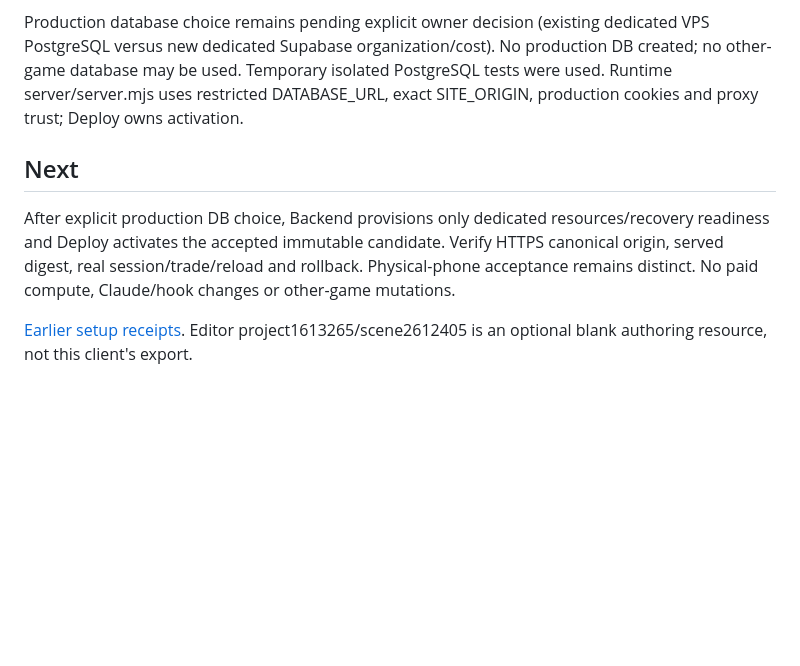
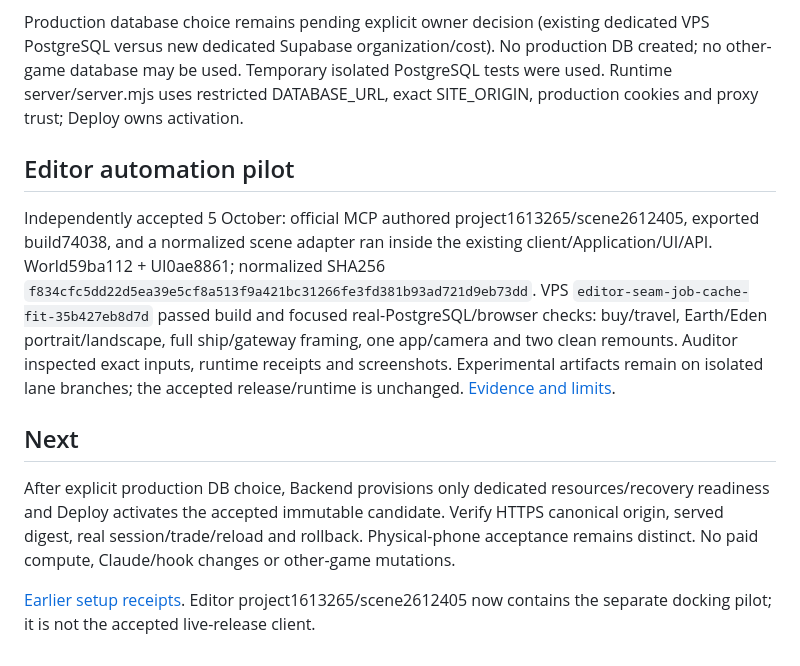
Before and after one commit to DomLynch/FRONTIERDOM, a Markdown page: PROJECT_STATE.md, the part around the change. Rendered like a GitHub page; blank space fills up the shorter version.

Commit message:
Record independently verified Editor automation pilot

```diff
--- a/PROJECT_STATE.md
+++ b/PROJECT_STATE.md
@@ -14,8 +14,12 @@ HTTPS certificate for apex/www expires3January2027. Deploy verified existing twi
 
 Production database choice remains pending explicit owner decision (existing dedicated VPS PostgreSQL versus new dedicated Supabase organization/cost). No production DB created; no other-game database may be used. Temporary isolated PostgreSQL tests were used. Runtime server/server.mjs uses restricted DATABASE_URL, exact SITE_ORIGIN, production cookies and proxy trust; Deploy owns activation.
 
+## Editor automation pilot
+
+Independently accepted 5 October: official MCP authored project1613265/scene2612405, exported build74038, and a normalized scene adapter ran inside the existing client/Application/UI/API. World59ba112 + UI0ae8861; normalized SHA256 `f834cfc5dd22d5ea39e5cf8a513f9a421bc31266fe3fd381b93ad721d9eb73dd`. VPS `editor-seam-job-cache-fit-35b427eb8d7d` passed build and focused real-PostgreSQL/browser checks: buy/travel, Earth/Eden portrait/landscape, full ship/gateway framing, one app/camera and two clean remounts. Auditor inspected exact inputs, runtime receipts and screenshots. Experimental artifacts remain on isolated lane branches; the accepted release/runtime is unchanged. [Evidence and limits](docs/history/EDITOR_PILOT.md).
+
 ## Next
 
 After explicit production DB choice, Backend provisions only dedicated resources/recovery readiness and Deploy activates the accepted immutable candidate. Verify HTTPS canonical origin, served digest, real session/trade/reload and rollback. Physical-phone acceptance remains distinct. No paid compute, Claude/hook changes or other-game mutations.
 
-[Earlier setup receipts](docs/history/INITIAL_SETUP_STATE.md). Editor project1613265/scene2612405 is an optional blank authoring resource, not this client's export.
+[Earlier setup receipts](docs/history/INITIAL_SETUP_STATE.md). Editor project1613265/scene2612405 now contains the separate docking pilot; it is not the accepted live-release client.
```
Also changed, not shown: docs/history/EDITOR_PILOT.md (added, +27 -0 lines).
